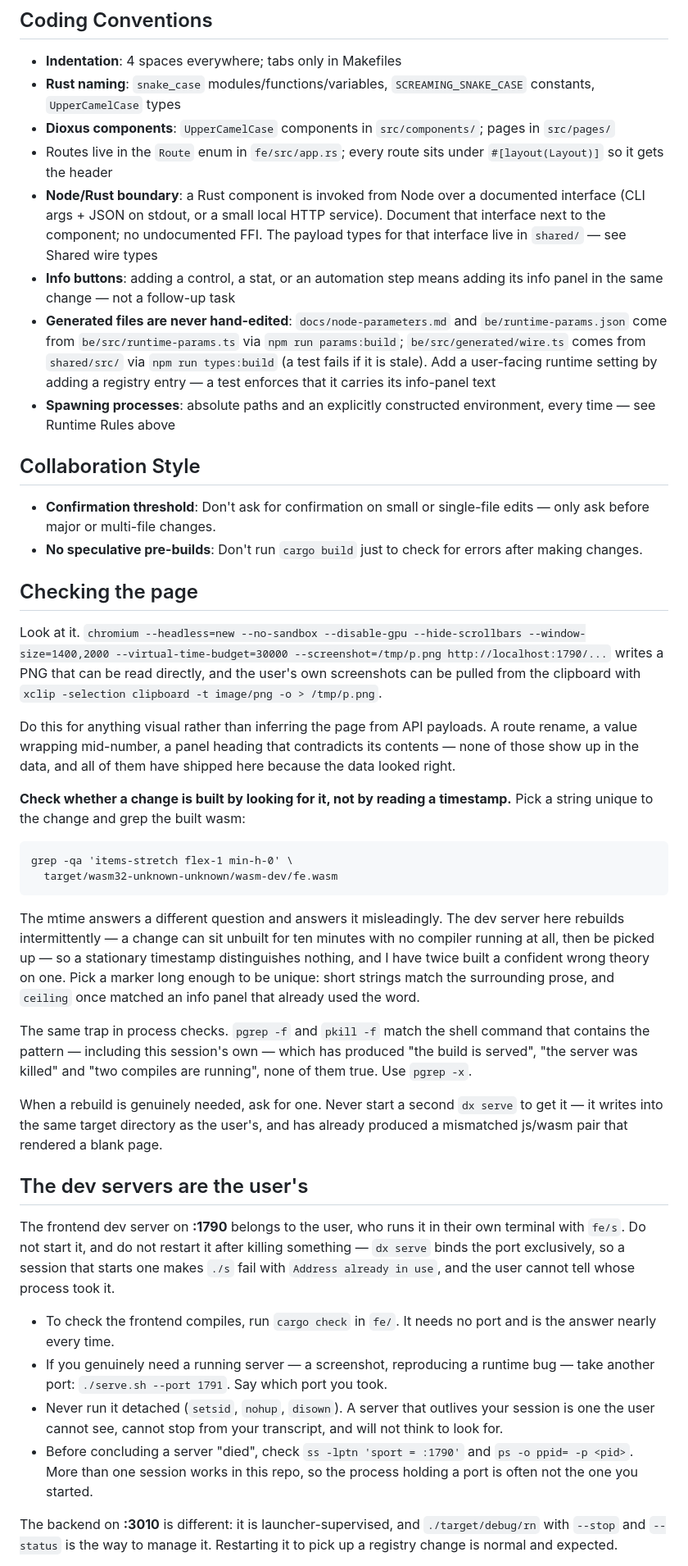
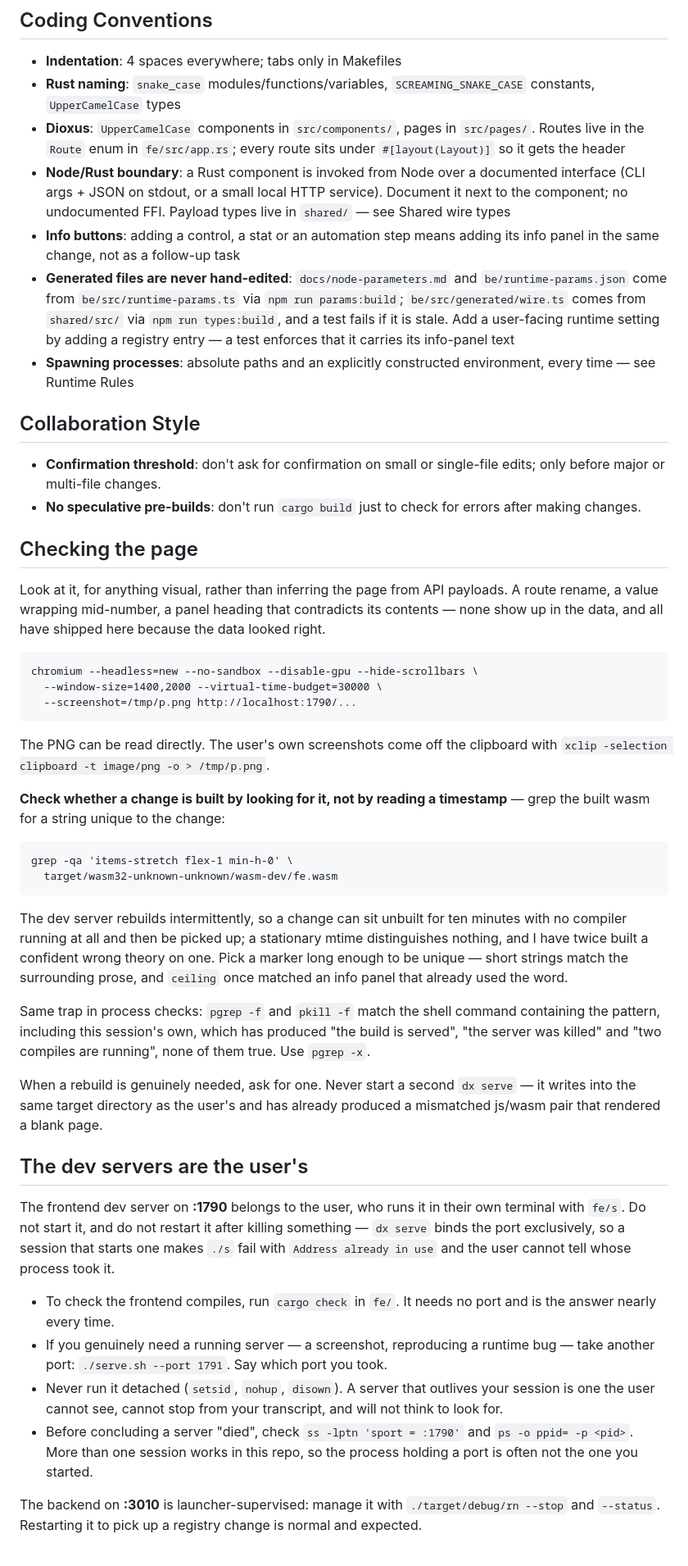
Before and after one commit to PieterdenEngelse/rn, a Markdown page: CLAUDE.md, the part around one of its changes. Shown at 82% size. Drawn GitHub-style.

```diff
--- a/CLAUDE.md
+++ b/CLAUDE.md
@@ -340,61 +250,75 @@ Detail, measured sizes, and the build checklist: `docs/packaging.md`.
 ## Coding Conventions
 
 - **Indentation**: 4 spaces everywhere; tabs only in Makefiles
-- **Rust naming**: `snake_case` modules/functions/variables, `SCREAMING_SNAKE_CASE` constants, `UpperCamelCase` types
-- **Dioxus components**: `UpperCamelCase` components in `src/components/`; pages in `src/pages/`
-- Routes live in the `Route` enum in `fe/src/app.rs`; every route sits under `#[layout(Layout)]` so it gets the header
-- **Node/Rust boundary**: a Rust component is invoked from Node over a documented interface (CLI args + JSON on stdout, or a small local HTTP service). Document that interface next to the component; no undocumented FFI. The payload types for that interface live in `shared/` — see Shared wire types
-- **Info buttons**: adding a control, a stat, or an automation step means adding its info panel in the same change — not a follow-up task
-- **Generated files are never hand-edited**: `docs/node-parameters.md` and `be/runtime-params.json` come from `be/src/runtime-params.ts` via `npm run params:build`; `be/src/generated/wire.ts` comes from `shared/src/` via `npm run types:build` (a test fails if it is stale). Add a user-facing runtime setting by adding a registry entry — a test enforces that it carries its info-panel text
-- **Spawning processes**: absolute paths and an explicitly constructed environment, every time — see Runtime Rules above
+- **Rust naming**: `snake_case` modules/functions/variables,
+  `SCREAMING_SNAKE_CASE` constants, `UpperCamelCase` types
+- **Dioxus**: `UpperCamelCase` components in `src/components/`, pages in
+  `src/pages/`. Routes live in the `Route` enum in `fe/src/app.rs`; every route
+  sits under `#[layout(Layout)]` so it gets the header
+- **Node/Rust boundary**: a Rust component is invoked from Node over a
+  documented interface (CLI args + JSON on stdout, or a small local HTTP
+  service). Document it next to the component; no undocumented FFI. Payload
+  types live in `shared/` — see Shared wire types
+- **Info buttons**: adding a control, a stat or an automation step means adding
+  its info panel in the same change, not as a follow-up task
+- **Generated files are never hand-edited**: `docs/node-parameters.md` and
+  `be/runtime-params.json` come from `be/src/runtime-params.ts` via `npm run
+  params:build`; `be/src/generated/wire.ts` comes from `shared/src/` via `npm
+  run types:build`, and a test fails if it is stale. Add a user-facing runtime
+  setting by adding a registry entry — a test enforces that it carries its
+  info-panel text
+- **Spawning processes**: absolute paths and an explicitly constructed
+  environment, every time — see Runtime Rules
 
 ## Collaboration Style
 
-- **Confirmation threshold**: Don't ask for confirmation on small or single-file edits — only ask before major or multi-file changes.
-- **No speculative pre-builds**: Don't run `cargo build` just to check for errors after making changes.
+- **Confirmation threshold**: don't ask for confirmation on small or single-file
+  edits; only before major or multi-file changes.
+- **No speculative pre-builds**: don't run `cargo build` just to check for
+  errors after making changes.
 
 ## Checking the page
 
-Look at it. `chromium --headless=new --no-sandbox --disable-gpu --hide-scrollbars
---window-size=1400,2000 --virtual-time-budget=30000 --screenshot=/tmp/p.png
-http://localhost:1790/...` writes a PNG that can be read directly, and the user's
-own screenshots can be pulled from the clipboard with `xclip -selection clipboard
--t image/png -o > /tmp/p.png`.
-
-Do this for anything visual rather than inferring the page from API payloads. A
-route rename, a value wrapping mid-number, a panel heading that contradicts its
-contents — none of those show up in the data, and all of them have shipped here
+Look at it, for anything visual, rather than inferring the page from API
+payloads. A route rename, a value wrapping mid-number, a panel heading that
+contradicts its contents — none show up in the data, and all have shipped here
 because the data looked right.
 
+    chromium --headless=new --no-sandbox --disable-gpu --hide-scrollbars \
+      --window-size=1400,2000 --virtual-time-budget=30000 \
+      --screenshot=/tmp/p.png http://localhost:1790/...
+
+The PNG can be read directly. The user's own screenshots come off the clipboard
+with `xclip -selection clipboard -t image/png -o > /tmp/p.png`.
+
 **Check whether a change is built by looking for it, not by reading a
-timestamp.** Pick a string unique to the change and grep the built wasm:
+timestamp** — grep the built wasm for a string unique to the change:
 
     grep -qa 'items-stretch flex-1 min-h-0' \
       target/wasm32-unknown-unknown/wasm-dev/fe.wasm
 
-The mtime answers a different question and answers it misleadingly. The dev
-server here rebuilds intermittently — a change can sit unbuilt for ten minutes
-with no compiler running at all, then be picked up — so a stationary timestamp
-distinguishes nothing, and I have twice built a confident wrong theory on one.
-Pick a marker long enough to be unique: short strings match the surrounding
-prose, and `ceiling` once matched an info panel that already used the word.
+The dev server rebuilds intermittently, so a change can sit unbuilt for ten
+minutes with no compiler running at all and then be picked up; a stationary
+mtime distinguishes nothing, and I have twice built a confident wrong theory on
+one. Pick a marker long enough to be unique — short strings match the
+surrounding prose, and `ceiling` once matched an info panel that already used
+the word.
 
-The same trap in process checks. `pgrep -f` and `pkill -f` match the shell
-command that contains the pattern — including this session's own — which has
-produced "the build is served", "the server was killed" and "two compiles are
-running", none of them true. Use `pgrep -x`.
+Same trap in process checks: `pgrep -f` and `pkill -f` match the shell command
+containing the pattern, including this session's own, which has produced "the
+build is served", "the server was killed" and "two compiles are running", none
+of them true. Use `pgrep -x`.
 
 When a rebuild is genuinely needed, ask for one. Never start a second `dx serve`
-to get it — it writes into the same
-target directory as the user's, and has already produced a mismatched js/wasm
-pair that rendered a blank page.
+— it writes into the same target directory as the user's and has already
+produced a mismatched js/wasm pair that rendered a blank page.
 
 ## The dev servers are the user's
 
 The frontend dev server on **:1790** belongs to the user, who runs it in their
 own terminal with `fe/s`. Do not start it, and do not restart it after killing
 something — `dx serve` binds the port exclusively, so a session that starts one
-makes `./s` fail with `Address already in use`, and the user cannot tell whose
+makes `./s` fail with `Address already in use` and the user cannot tell whose
 process took it.
 
 - To check the frontend compiles, run `cargo check` in `fe/`. It needs no port
@@ -402,14 +326,14 @@ process took it.
 - If you genuinely need a running server — a screenshot, reproducing a runtime
   bug — take another port: `./serve.sh --port 1791`. Say which port you took.
 - Never run it detached (`setsid`, `nohup`, `disown`). A server that outlives
-  your session is one the user cannot see, cannot stop from your transcript,
-  and will not think to look for.
-- Before concluding a server "died", check `ss -lptn 'sport = :1790'` and
-  `ps -o ppid= -p <pid>`. More than one session works in this repo, so the
-  process holding a port is often not the one you started.
+  your session is one the user cannot see, cannot stop from your transcript, and
+  will not think to look for.
+- Before concluding a server "died", check `ss -lptn 'sport = :1790'` and `ps -o
+  ppid= -p <pid>`. More than one session works in this repo, so the process
+  holding a port is often not the one you started.
 
-The backend on **:3010** is different: it is launcher-supervised, and
-`./target/debug/rn` with `--stop` and `--status` is the way to manage
-it. Restarting it to pick up a registry change is normal and expected.
+The backend on **:3010** is launcher-supervised: manage it with
+`./target/debug/rn --stop` and `--status`. Restarting it to pick up a registry
+change is normal and expected.
 
 **But it can still be orphaned, and has been.** The launcher runs in the
```
Also changed, not shown: other parts of CLAUDE.md (+188 -257 lines), docs/dev.md (added, +76 -0 lines).
